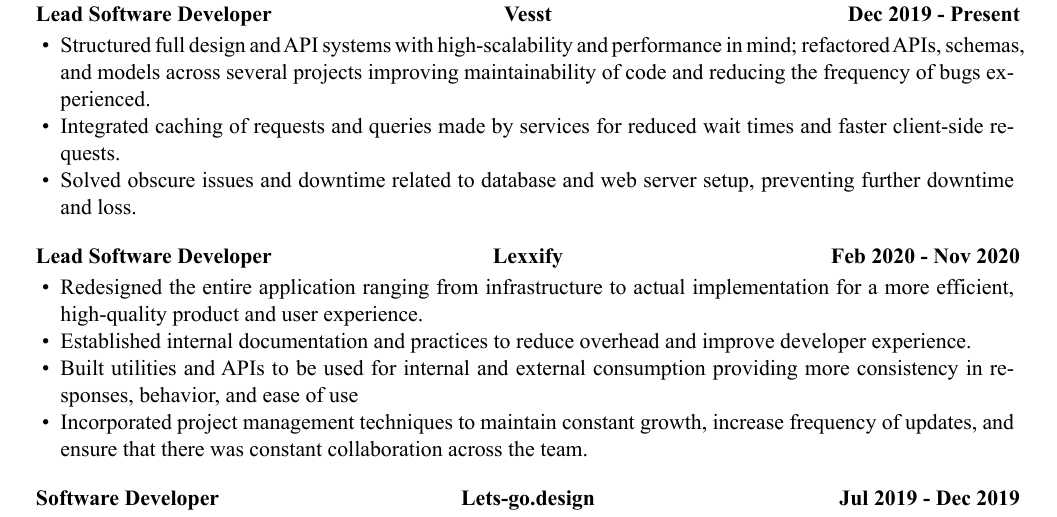
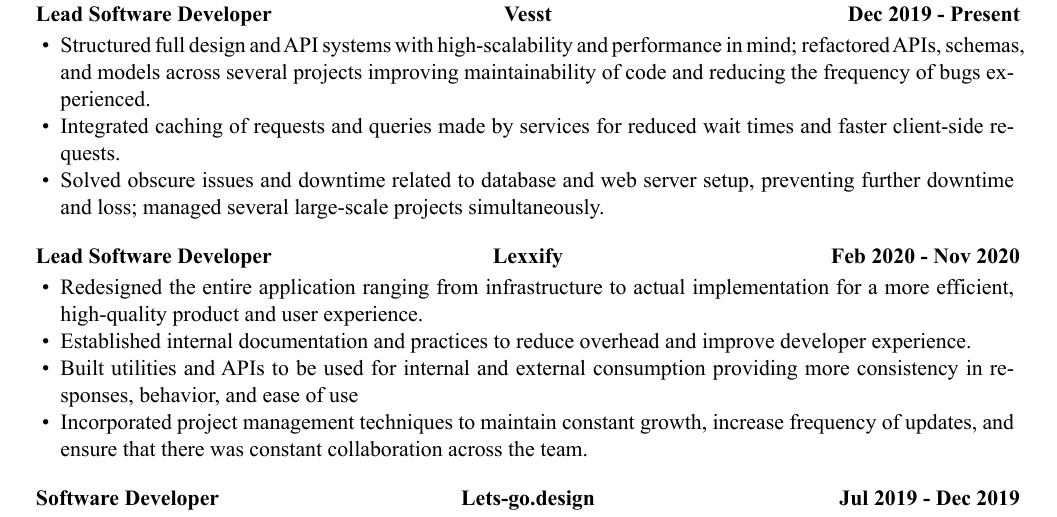
Before and after one commit to romansorin/resume, a LaTeX CV (RomanSorin_Resume.tex): part of the page, cut so that both start at the same text. The pictures show the PDF file RomanSorin_Resume.pdf that the author committed with the source.

Commit message:
update resume

```diff
--- a/RomanSorin_Resume.tex
+++ b/RomanSorin_Resume.tex
@@ -43,7 +43,7 @@
 			\begin{itemize}
 				\item Structured full design and API systems with high-scalability and performance in mind; refactored APIs, schemas, and models across several projects improving maintainability of code and reducing the frequency of bugs experienced.
 				\item Integrated caching of requests and queries made by services for reduced wait times and faster client-side requests.
-				\item Solved obscure issues and downtime related to database and web server setup, preventing further downtime and loss.
+				\item Solved obscure issues and downtime related to database and web server setup, preventing further downtime and loss; managed several large-scale projects simultaneously.
 			\end{itemize}
 		\end{cvsubsection}
 
```
Also changed, not shown: RomanSorin_Resume.pdf.
